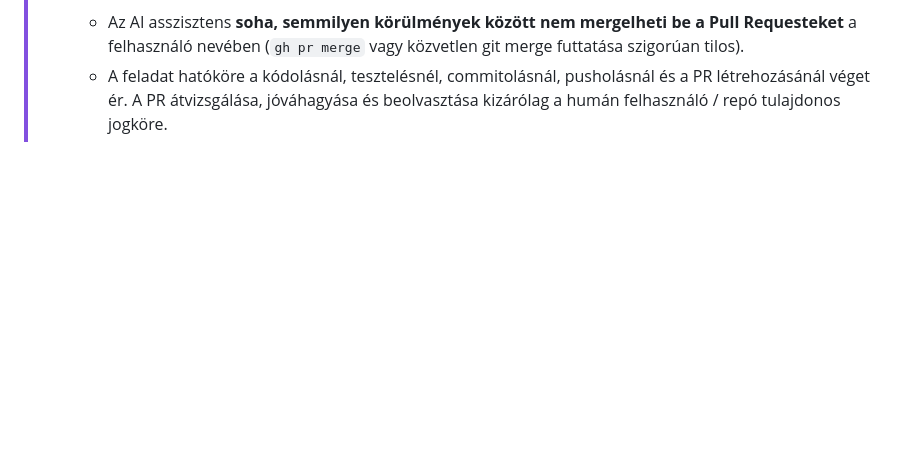
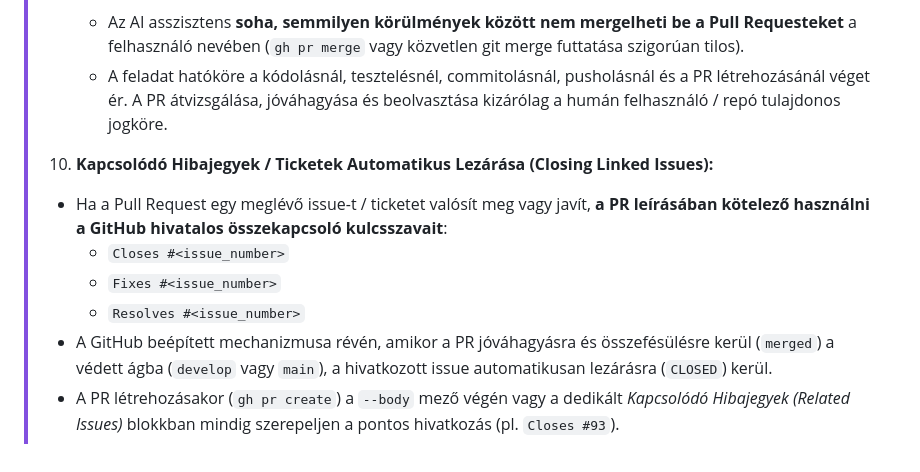
Before and after one commit to Luxeonn/ingatlan-kereso, a Markdown page: gemini.md, the part around the change. Drawn GitHub-style; blank space fills up the shorter version.

Commit message:
docs: sync GEMINI.md with rule 10 for automatic issue closing

```diff
--- a/gemini.md
+++ b/gemini.md
@@ -300,3 +300,11 @@ A projekt dedikált, verziókövetett Antigravity workspace skillekkel rendelkez
 > 9. **PR Beolvasztás / Merge Szigorú Tilalma (Never Merge Pull Requests):**
 >    - Az AI asszisztens **soha, semmilyen körülmények között nem mergelheti be a Pull Requesteket** a felhasználó nevében (`gh pr merge` vagy közvetlen git merge futtatása szigorúan tilos).
 >    - A feladat hatóköre a kódolásnál, tesztelésnél, commitolásnál, pusholásnál és a PR létrehozásánál véget ér. A PR átvizsgálása, jóváhagyása és beolvasztása kizárólag a humán felhasználó / repó tulajdonos jogköre.
+>
+> 10. **Kapcsolódó Hibajegyek / Ticketek Automatikus Lezárása (Closing Linked Issues):**
+>    - Ha a Pull Request egy meglévő issue-t / ticketet valósít meg vagy javít, **a PR leírásában kötelező használni a GitHub hivatalos összekapcsoló kulcsszavait**:
+>      - `Closes #<issue_number>`
+>      - `Fixes #<issue_number>`
+>      - `Resolves #<issue_number>`
+>    - A GitHub beépített mechanizmusa révén, amikor a PR jóváhagyásra és összefésülésre kerül (`merged`) a védett ágba (`develop` vagy `main`), a hivatkozott issue automatikusan lezárásra (`CLOSED`) kerül.
+>    - A PR létrehozásakor (`gh pr create`) a `--body` mező végén vagy a dedikált *Kapcsolódó Hibajegyek (Related Issues)* blokkban mindig szerepeljen a pontos hivatkozás (pl. `Closes #93`).
```
